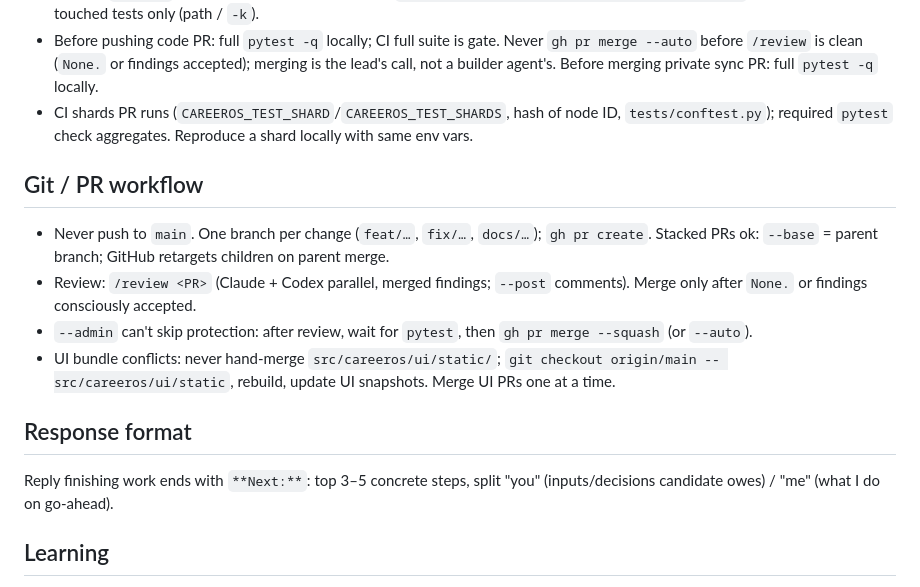
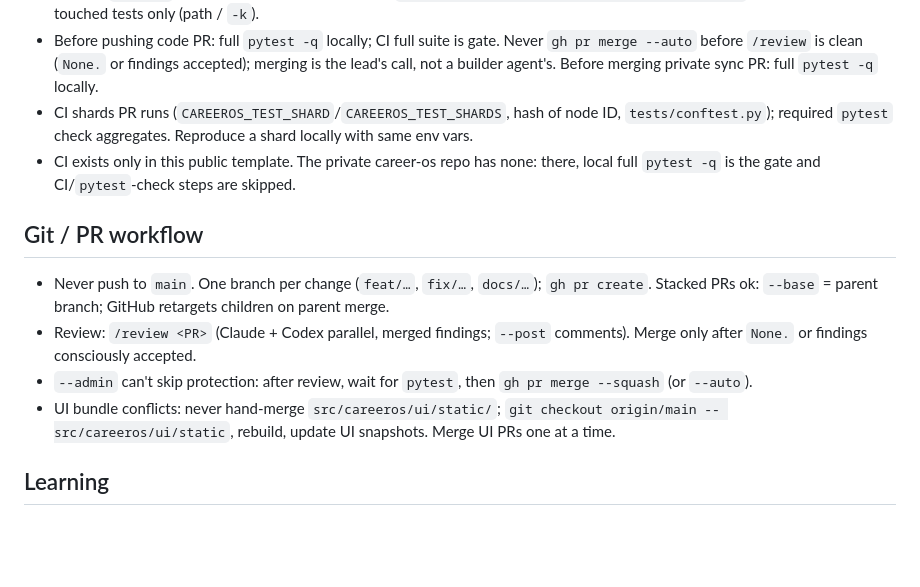
Before and after one commit to m0hamedb3ngab5ia/career-os-template, a Markdown page: CLAUDE.md, the part around the change. Drawn GitHub-style; blank space fills up the shorter version.

Commit message:
docs(claude): private repo has no CI; drop Response format (global owns it)
Co-Authored-By: Claude Opus 5.5 <noreply@anthropic.com>

```diff
--- a/CLAUDE.md
+++ b/CLAUDE.md
@@ -41,15 +41,13 @@ Full CLI + API reference (subcommands, flags, exit codes, endpoints): `docs/COMM
 - Run: `.venv/bin/python -m pytest -q` (all), `-m unit`, `-m integration`. CI runs both unit and integration on every PR. Parallel (`-n auto` in addopts); one test / debugger: `.venv/bin/python -m pytest -n0 tests/x.py::t`. While coding: touched tests only (path / `-k`).
 - Before pushing code PR: full `pytest -q` locally; CI full suite is gate. Never `gh pr merge --auto` before `/review` is clean (`None.` or findings accepted); merging is the lead's call, not a builder agent's. Before merging private sync PR: full `pytest -q` locally.
 - CI shards PR runs (`CAREEROS_TEST_SHARD`/`CAREEROS_TEST_SHARDS`, hash of node ID, `tests/conftest.py`); required `pytest` check aggregates. Reproduce a shard locally with same env vars.
+- CI exists only in this public template. The private career-os repo has none: there, local full `pytest -q` is the gate and CI/`pytest`-check steps are skipped.
 
 ## Git / PR workflow
 - Never push to `main`. One branch per change (`feat/…`, `fix/…`, `docs/…`); `gh pr create`. Stacked PRs ok: `--base` = parent branch; GitHub retargets children on parent merge.
 - Review: `/review <PR>` (Claude + Codex parallel, merged findings; `--post` comments). Merge only after `None.` or findings consciously accepted.
 - `--admin` can't skip protection: after review, wait for `pytest`, then `gh pr merge --squash` (or `--auto`).
 - UI bundle conflicts: never hand-merge `src/careeros/ui/static/`; `git checkout origin/main -- src/careeros/ui/static`, rebuild, update UI snapshots. Merge UI PRs one at a time.
-
-## Response format
-Reply finishing work ends with `**Next:**`: top 3–5 concrete steps, split "you" (inputs/decisions candidate owes) / "me" (what I do on go-ahead).
 
 ## Learning
 Evidence `.agent/LESSONS.md`, decisions `.agent/DECISIONS.md`: search, don't load whole. Record/promote per `~/.agent-learning/PROTOCOL.md` (or the `learn` skill). Promoted rules go here; AGENTS.md points here.
```
